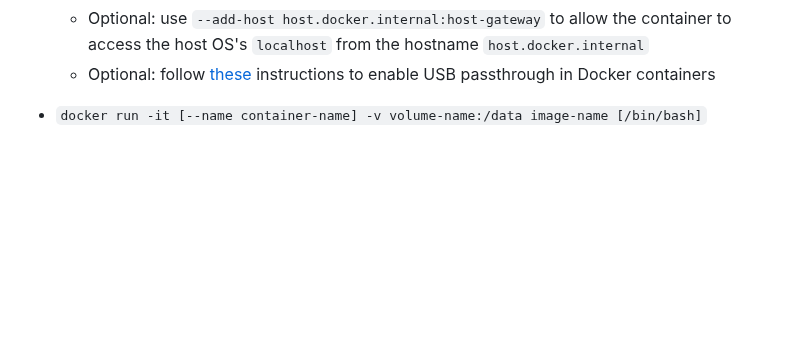
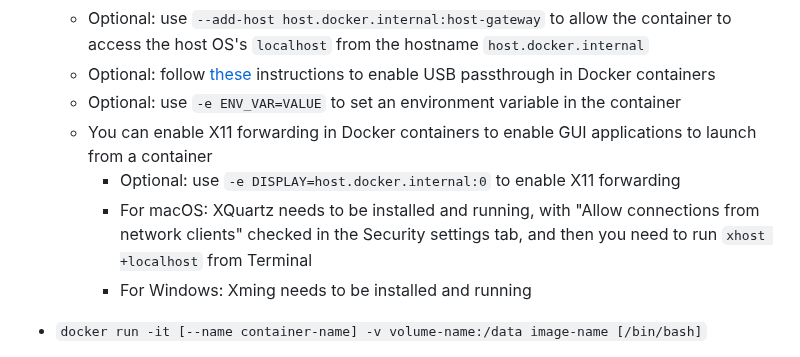
Before and after one commit to chrislattman/blogging-project, a Markdown page: docs/docker/README.md, the part around the change. GitHub-like rendering; blank space fills up the shorter version.

```diff
--- a/docs/docker/README.md
+++ b/docs/docker/README.md
@@ -92,6 +92,11 @@ Information about multi-stage builds can be found [here](https://docs.docker.com
         - Docker containers connected to a Docker network can communicate to each other by using a container's name as the hostname
     - Optional: use `--add-host host.docker.internal:host-gateway` to allow the container to access the host OS's `localhost` from the hostname `host.docker.internal`
     - Optional: follow [these](https://blog.golioth.io/usb-docker-windows-macos/) instructions to enable USB passthrough in Docker containers
+    - Optional: use `-e ENV_VAR=VALUE` to set an environment variable in the container
+    - You can enable X11 forwarding in Docker containers to enable GUI applications to launch from a container
+        - Optional: use `-e DISPLAY=host.docker.internal:0` to enable X11 forwarding
+        - For macOS: XQuartz needs to be installed and running, with "Allow connections from network clients" checked in the Security settings tab, and then you need to run `xhost +localhost` from Terminal
+        - For Windows: Xming needs to be installed and running
 
 - `docker run -it [--name container-name] -v volume-name:/data image-name [/bin/bash]`
     - Starts up a container named `container-name` using the image `image-name` running a bash shell
```
